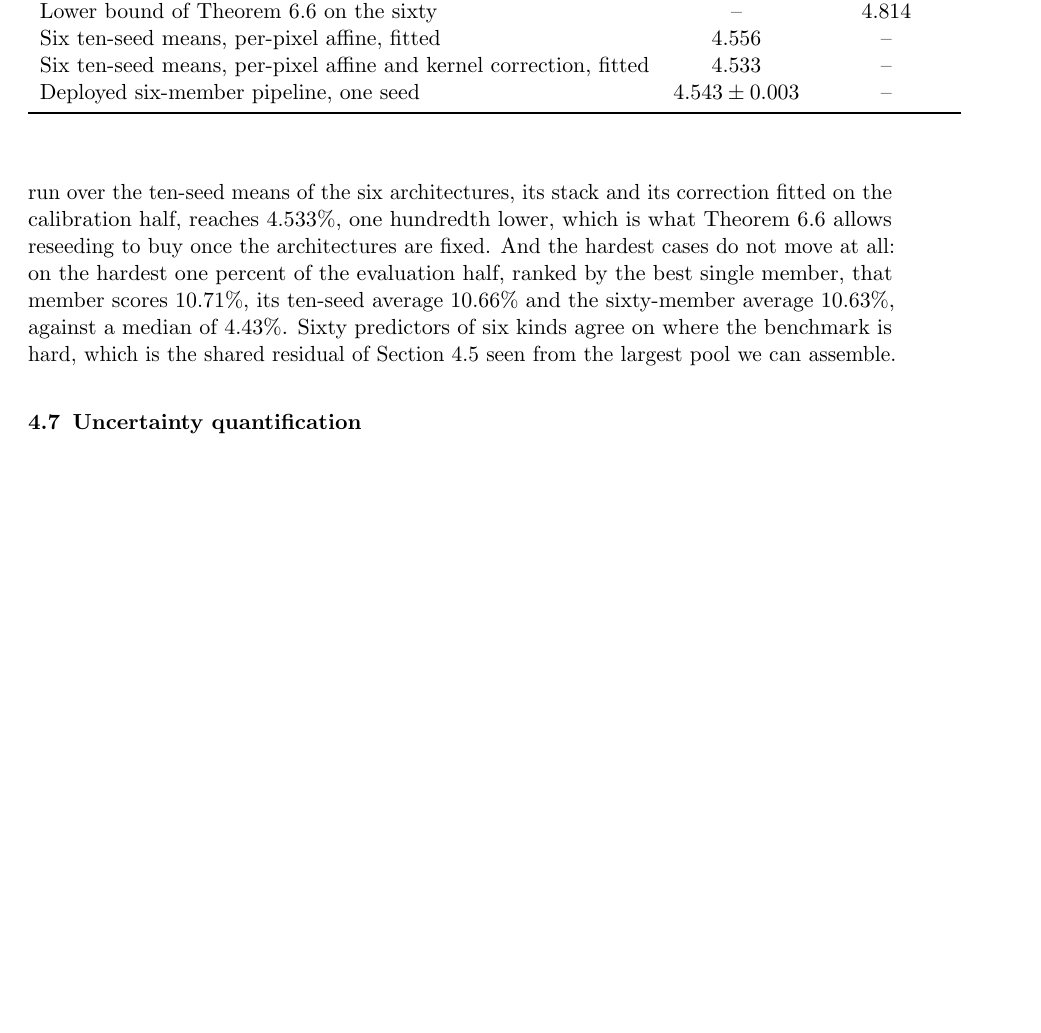
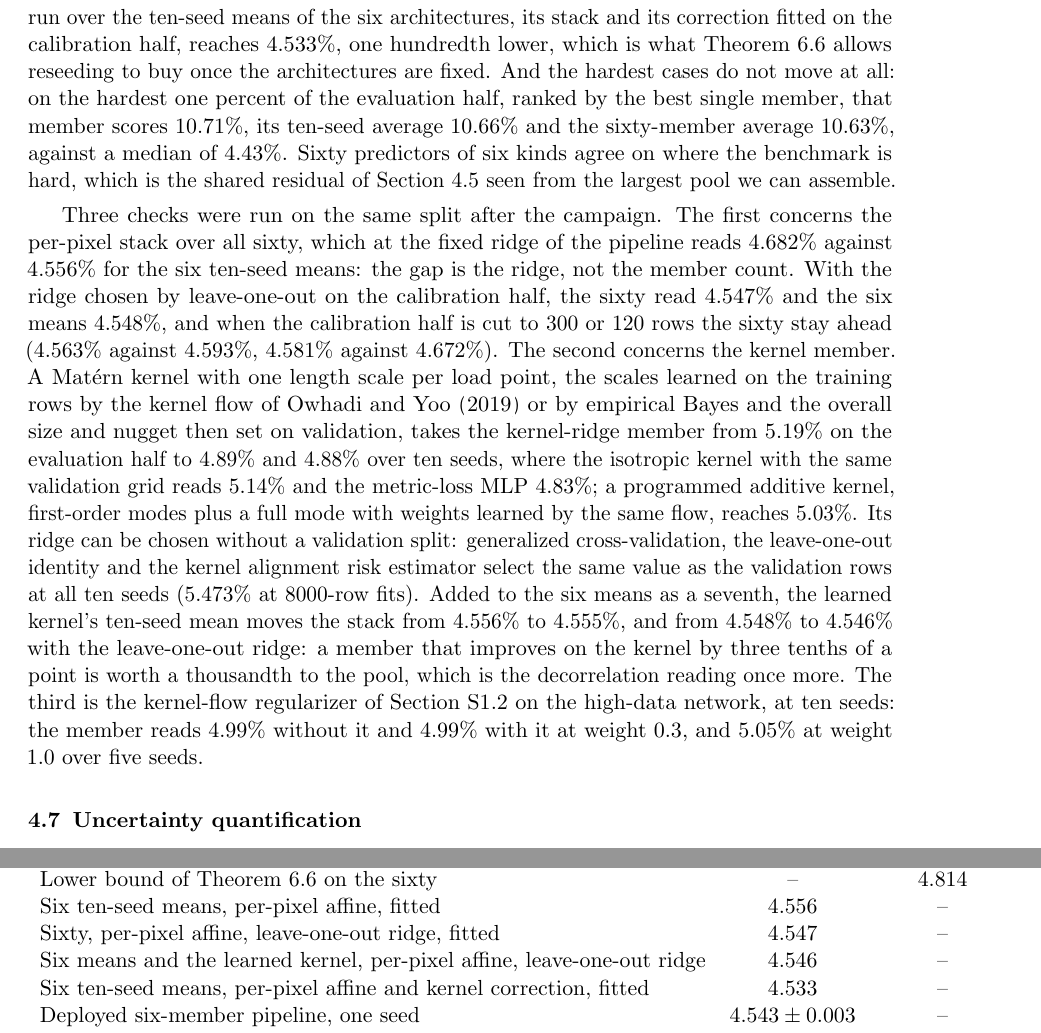
Before and after one commit to yspennstate/neural-means-kernel-corrections, a LaTeX paper (paper/main.tex, which reads paper/experiments.tex): part of page 16 of 33 before the commit and two parts of pages 16 and 17 of 33 after it, the two joined at a grey line, cut so that both start at the same text, the shorter picture padded with empty space. The pictures show the PDF file paper/main.pdf that the author committed with the source.

Commit message:
add the learned-kernel member and the regularized sixty-member stack

```diff
--- a/paper/experiments.tex
+++ b/paper/experiments.tex
@@ -499,6 +499,36 @@ predictors of six kinds agree on where the benchmark is hard, which is the
 shared residual of Section~\ref{sec:diversity} seen from the largest pool we
 can assemble.
 
+Three checks were run on the same split after the campaign. The first
+concerns the per-pixel stack over all sixty, which at the fixed ridge of the
+pipeline reads $\saPerpixSixty\%$ against $\saPerpixMeans\%$ for the six
+ten-seed means: the gap is the ridge, not the member count. With the ridge
+chosen by leave-one-out on the calibration half, the sixty read
+$\saPerpixSixtyLoo\%$ and the six means $\saPerpixMeansLoo\%$, and when the
+calibration half is cut to $300$ or $120$ rows the sixty stay ahead
+($\saSixtyLooThreeH\%$ against $\saMeansThreeH\%$, $\saSixtyLooOneTwenty\%$
+against $\saMeansOneTwenty\%$). The second concerns the kernel member. A
+Mat\'ern kernel with one length scale per load point, the scales learned on
+the training rows by the kernel flow of \cite{owhadi2019kernel} or by
+empirical Bayes and the overall size and nugget then set on validation, takes
+the kernel-ridge member from $\saKrrMemberEv\%$ on the evaluation half to
+$\saKrrKfArdEv\%$ and $\saKrrEbArdEv\%$ over ten seeds, where the isotropic
+kernel with the same validation grid reads $\saKrrIsoEv\%$ and the
+metric-loss MLP $\saMlpMemberEv\%$; a programmed additive kernel, first-order
+modes plus a full mode with weights learned by the same flow, reaches
+$\saKrrAddEv\%$. Its ridge can be chosen without a validation split:
+generalized cross-validation, the leave-one-out identity and the kernel
+alignment risk estimator select the same value as the validation rows at all
+ten seeds ($\saSelAgree\%$ at $8000$-row fits). Added to the six means as a
+seventh, the learned kernel's ten-seed mean moves the stack from
+$\saPerpixMeans\%$ to $\saSevenMeans\%$, and from $\saPerpixMeansLoo\%$ to
+$\saSevenMeansLoo\%$ with the leave-one-out ridge: a member that improves on
+the kernel by three tenths of a point is worth a thousandth to the pool,
+which is the decorrelation reading once more. The third is the kernel-flow
+regularizer of Section~\ref{sec:theory-kf} on the high-data network, at ten
+seeds: the member reads $\saKfMlpZero\%$ without it and $\saKfMlpThree\%$
+with it at weight $0.3$, and $\saKfMlpOne\%$ at weight $1.0$ over five seeds.
+
 \begin{table}[t]
 \centering
 \caption{Sixty predictors, ten seeds of six architectures, on the evaluation
```
Also changed, not shown: paper/macros.tex (+19 -0 lines), paper/supp_experiments.tex (+4 -1 lines), paper/main.pdf, paper/supplement.pdf, paper/experiments.tex (2 more changed lines), 2 other files.
